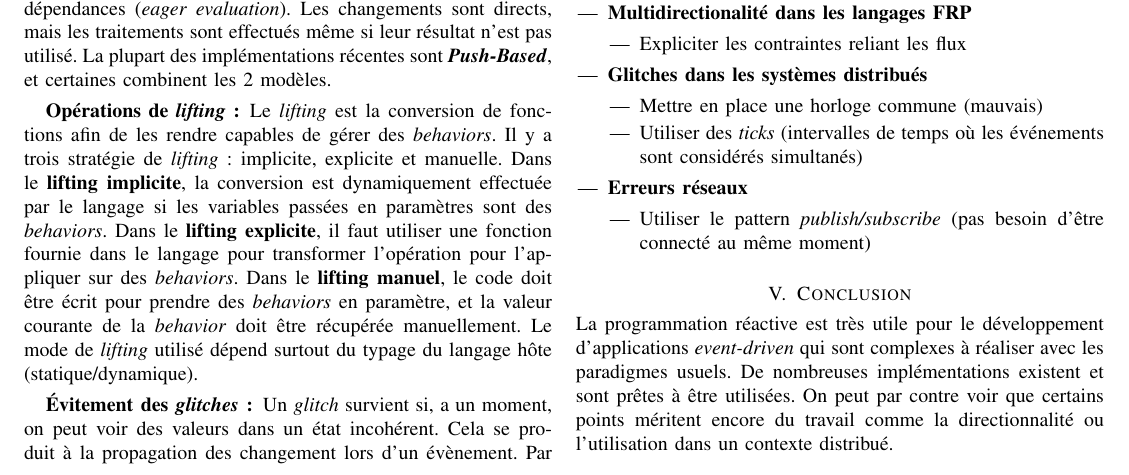
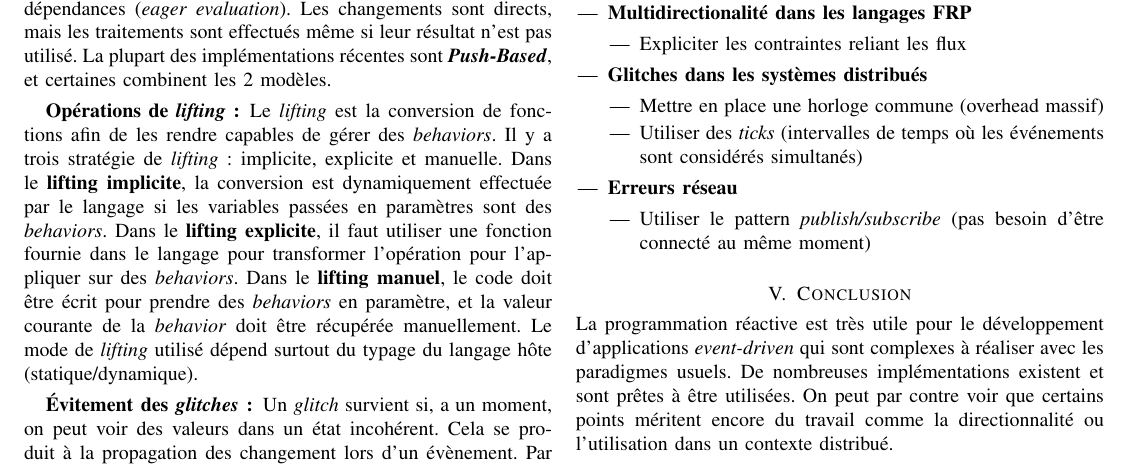
Before and after one commit to SnipyJulmy/MSE-AdvProg, a LaTeX CV (article/resume.tex): part of the page, cut so that both start at the same text. Compiled offline with pdfLaTeX.

Commit message:
resume: typos

```diff
--- a/article/resume.tex
+++ b/article/resume.tex
@@ -67,10 +67,10 @@ L'étude détermine que la programmation réactive possède encore des zones d'o
         \end{itemize}
     \item \textbf{Glitches dans les systèmes distribués}
         \begin{itemize}
-            \item Mettre en place une horloge commune (mauvais)
+            \item Mettre en place une horloge commune (overhead massif)
             \item Utiliser des \textit{ticks} (intervalles de temps où les événements sont considérés simultanés)
         \end{itemize}
-    \item \textbf{Erreurs réseaux}
+    \item \textbf{Erreurs réseau}
         \begin{itemize}
             \item Utiliser le pattern \textit{publish/subscribe} (pas besoin d'être connecté au même moment)
         \end{itemize}
```
